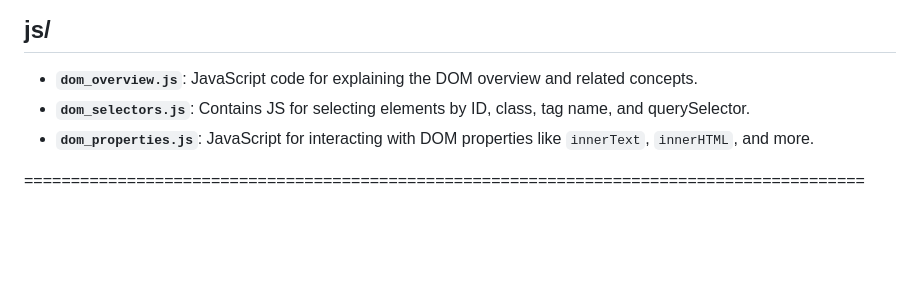
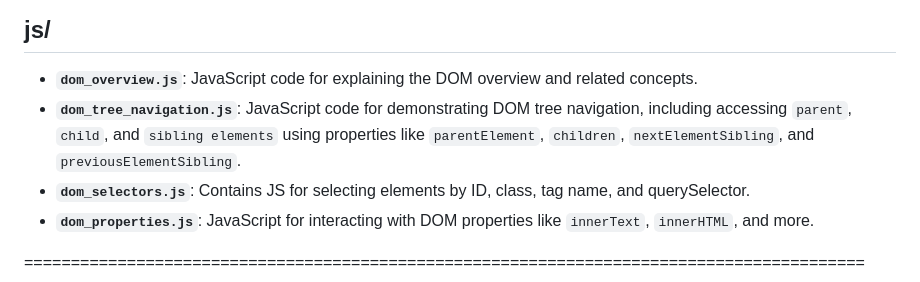
Before and after one commit to Namrata725/JavaScript, a Markdown page: DOM/README.md, the part around the change. GitHub-like rendering; blank space fills up the shorter version.

```diff
--- a/DOM/README.md
+++ b/DOM/README.md
@@ -132,6 +132,7 @@ JavaScript allows interaction with element content using DOM properties through:
 
 
 - **`dom_overview.js`**: JavaScript code for explaining the DOM overview and related concepts.
+- **`dom_tree_navigation.js`**: JavaScript code for demonstrating DOM tree navigation, including   accessing `parent`, `child`, and `sibling elements` using properties like `parentElement`, `children`, `nextElementSibling`, and `previousElementSibling`.
 - **`dom_selectors.js`**: Contains JS for selecting elements by ID, class, tag name, and querySelector.
 - **`dom_properties.js`**: JavaScript for interacting with DOM properties like `innerText`, `innerHTML`, and more.
 
```
